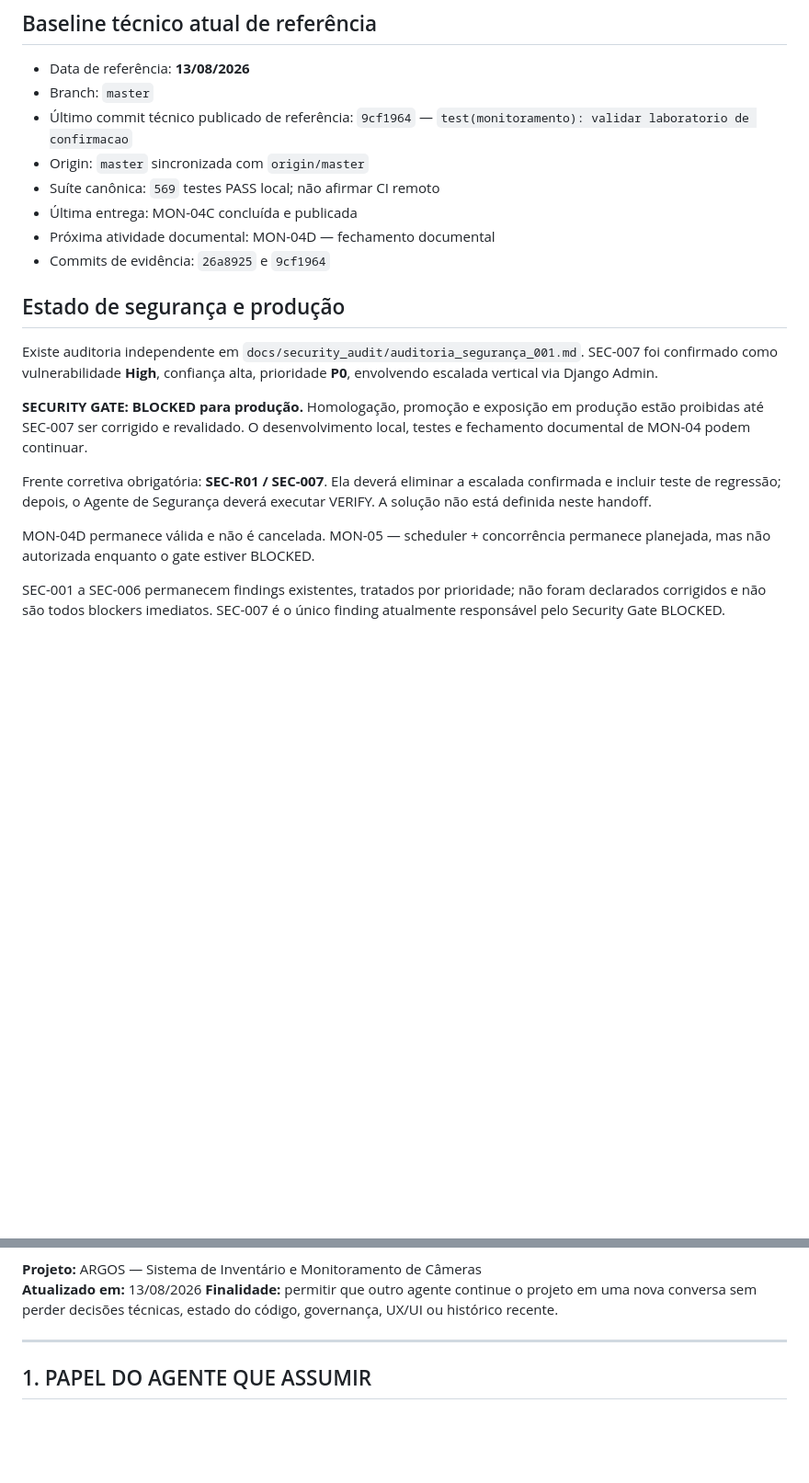
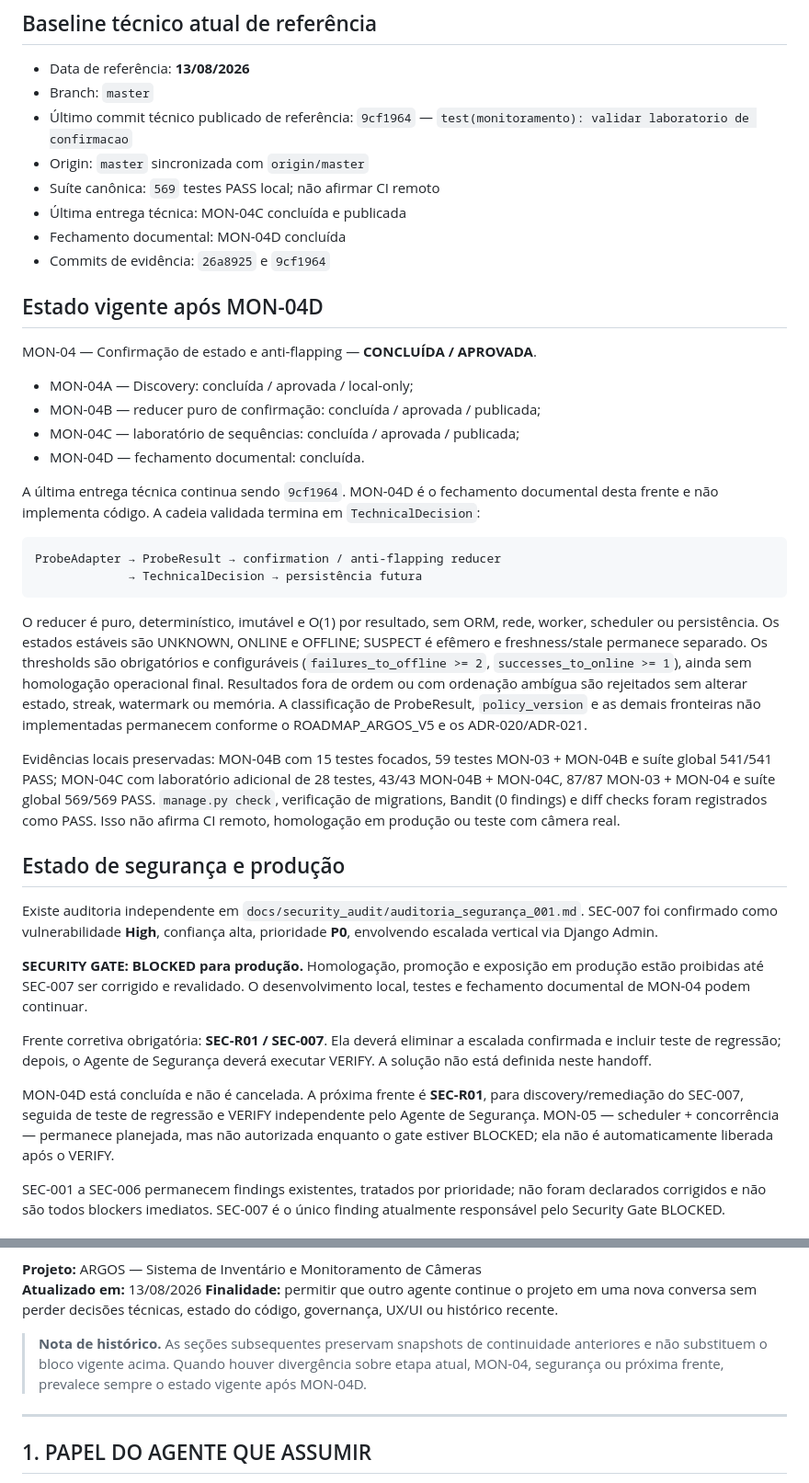
Before and after one commit to wromanov/projeto_argos, a Markdown page: docs/projeto/handoff_continuidade_projeto_argos.md, 2 parts joined by grey strips. Shown at 92% size. Drawn GitHub-style; blank space fills up the shorter version.

````diff
--- a/docs/projeto/handoff_continuidade_projeto_argos.md
+++ b/docs/projeto/handoff_continuidade_projeto_argos.md
@@ -11,9 +11,44 @@
 - Último commit técnico publicado de referência: `9cf1964` — `test(monitoramento): validar laboratorio de confirmacao`
 - Origin: `master` sincronizada com `origin/master`
 - Suíte canônica: `569` testes PASS local; não afirmar CI remoto
-- Última entrega: MON-04C concluída e publicada
-- Próxima atividade documental: MON-04D — fechamento documental
+- Última entrega técnica: MON-04C concluída e publicada
+- Fechamento documental: MON-04D concluída
 - Commits de evidência: `26a8925` e `9cf1964`
+
+## Estado vigente após MON-04D
+
+MON-04 — Confirmação de estado e anti-flapping — **CONCLUÍDA / APROVADA**.
+
+- MON-04A — Discovery: concluída / aprovada / local-only;
+- MON-04B — reducer puro de confirmação: concluída / aprovada / publicada;
+- MON-04C — laboratório de sequências: concluída / aprovada / publicada;
+- MON-04D — fechamento documental: concluída.
+
+A última entrega técnica continua sendo `9cf1964`. MON-04D é o fechamento
+documental desta frente e não implementa código. A cadeia validada termina em
+`TechnicalDecision`:
+
+```text
+ProbeAdapter → ProbeResult → confirmation / anti-flapping reducer
+             → TechnicalDecision → persistência futura
+```
+
+O reducer é puro, determinístico, imutável e O(1) por resultado, sem ORM,
+rede, worker, scheduler ou persistência. Os estados estáveis são UNKNOWN,
+ONLINE e OFFLINE; SUSPECT é efêmero e freshness/stale permanece separado.
+Os thresholds são obrigatórios e configuráveis (`failures_to_offline >= 2`,
+`successes_to_online >= 1`), ainda sem homologação operacional final.
+Resultados fora de ordem ou com ordenação ambígua são rejeitados sem alterar
+estado, streak, watermark ou memória. A classificação de ProbeResult,
+`policy_version` e as demais fronteiras não implementadas permanecem conforme
+o ROADMAP_ARGOS_V5 e os ADR-020/ADR-021.
+
+Evidências locais preservadas: MON-04B com 15 testes focados, 59 testes
+MON-03 + MON-04B e suíte global 541/541 PASS; MON-04C com laboratório
+adicional de 28 testes, 43/43 MON-04B + MON-04C, 87/87 MON-03 + MON-04 e
+suíte global 569/569 PASS. `manage.py check`, verificação de migrations,
+Bandit (0 findings) e diff checks foram registrados como PASS. Isso não
+afirma CI remoto, homologação em produção ou teste com câmera real.
 
 ## Estado de segurança e produção
 
@@ -29,8 +64,11 @@ Frente corretiva obrigatória: **SEC-R01 / SEC-007**. Ela deverá eliminar a
 escalada confirmada e incluir teste de regressão; depois, o Agente de Segurança
 deverá executar VERIFY. A solução não está definida neste handoff.
 
-MON-04D permanece válida e não é cancelada. MON-05 — scheduler + concorrência
-permanece planejada, mas não autorizada enquanto o gate estiver BLOCKED.
+MON-04D está concluída e não é cancelada. A próxima frente é **SEC-R01**,
+para discovery/remediação do SEC-007, seguida de teste de regressão e VERIFY
+independente pelo Agente de Segurança. MON-05 — scheduler + concorrência —
+permanece planejada, mas não autorizada enquanto o gate estiver BLOCKED; ela
+não é automaticamente liberada após o VERIFY.
 
 SEC-001 a SEC-006 permanecem findings existentes, tratados por prioridade; não
 foram declarados corrigidos e não são todos blockers imediatos. SEC-007 é o
@@ -51,6 +89,11 @@ tem a decisão final. Findings não autorizam alterações automáticas.
 **Projeto:** ARGOS — Sistema de Inventário e Monitoramento de Câmeras
 **Atualizado em:** 13/08/2026
 **Finalidade:** permitir que outro agente continue o projeto em uma nova conversa sem perder decisões técnicas, estado do código, governança, UX/UI ou histórico recente.
+
+> **Nota de histórico.** As seções subsequentes preservam snapshots de
+> continuidade anteriores e não substituem o bloco vigente acima. Quando
+> houver divergência sobre etapa atual, MON-04, segurança ou próxima frente,
+> prevalece sempre o estado vigente após MON-04D.
 
 ---
 
````
Also changed, not shown: docs/projeto/ROADMAP_ARGOS_V5.md (+100 -46 lines).
